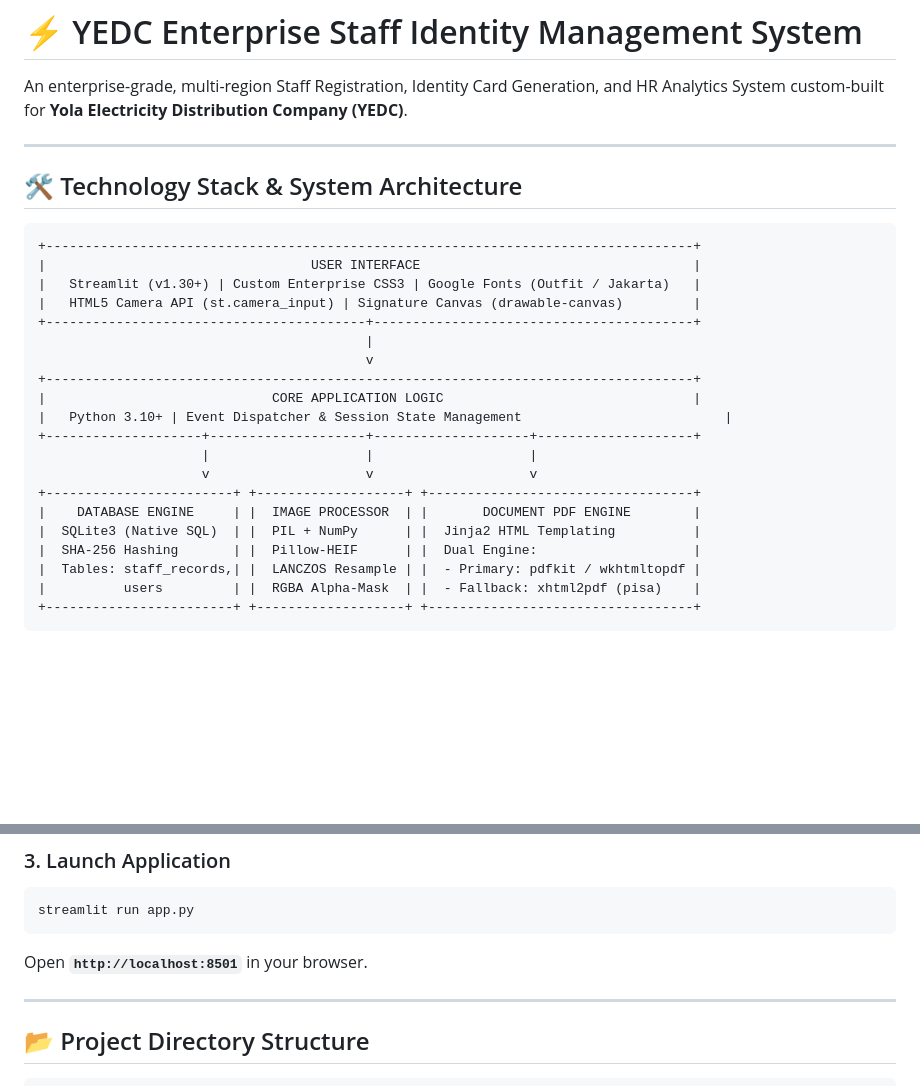
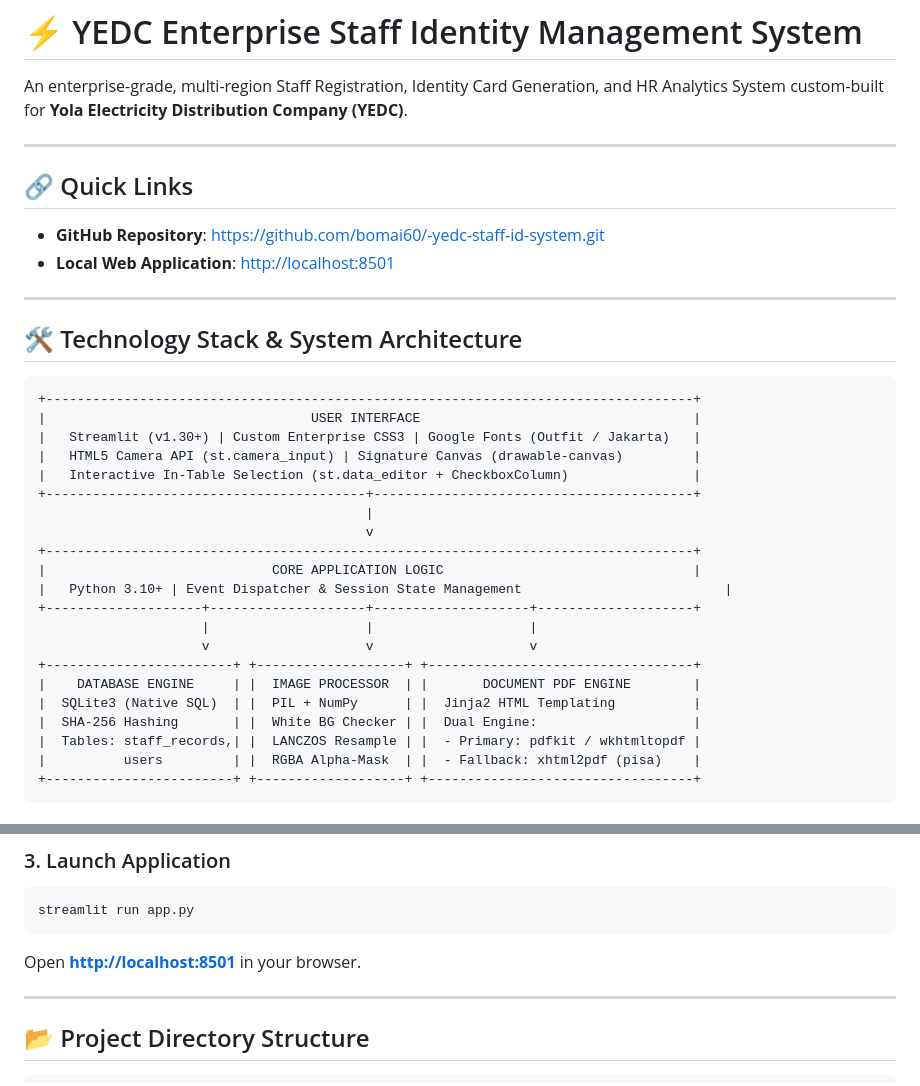
Before and after one commit to bomai60/-yedc-staff-id-system, a Markdown page: README.md, 2 parts joined by grey strips. Rendered like a GitHub page; blank space fills up the shorter version.

````diff
--- a/README.md
+++ b/README.md
@@ -1,6 +1,13 @@
 # ⚡ YEDC Enterprise Staff Identity Management System
 
 An enterprise-grade, multi-region Staff Registration, Identity Card Generation, and HR Analytics System custom-built for **Yola Electricity Distribution Company (YEDC)**.
+
+---
+
+## 🔗 Quick Links
+
+* **GitHub Repository**: [https://github.com/bomai60/-yedc-staff-id-system.git](https://github.com/bomai60/-yedc-staff-id-system.git)
+* **Local Web Application**: [http://localhost:8501](http://localhost:8501)
 
 ---
 
@@ -11,6 +18,7 @@ An enterprise-grade, multi-region Staff Registration, Identity Card Generation,
 |                                  USER INTERFACE                                   |
 |   Streamlit (v1.30+) | Custom Enterprise CSS3 | Google Fonts (Outfit / Jakarta)   |
 |   HTML5 Camera API (st.camera_input) | Signature Canvas (drawable-canvas)         |
+|   Interactive In-Table Selection (st.data_editor + CheckboxColumn)                |
 +-----------------------------------------+-----------------------------------------+
                                           |
                                           v
@@ -23,7 +31,7 @@ An enterprise-grade, multi-region Staff Registration, Identity Card Generation,
 +------------------------+ +-------------------+ +----------------------------------+
 |    DATABASE ENGINE     | |  IMAGE PROCESSOR  | |       DOCUMENT PDF ENGINE        |
 |  SQLite3 (Native SQL)  | |  PIL + NumPy      | |  Jinja2 HTML Templating          |
-|  SHA-256 Hashing       | |  Pillow-HEIF      | |  Dual Engine:                    |
+|  SHA-256 Hashing       | |  White BG Checker | |  Dual Engine:                    |
 |  Tables: staff_records,| |  LANCZOS Resample | |  - Primary: pdfkit / wkhtmltopdf |
 |          users         | |  RGBA Alpha-Mask  | |  - Fallback: xhtml2pdf (pisa)    |
 +------------------------+ +-------------------+ +----------------------------------+
@@ -121,7 +136,7 @@ pip install -r requirements.txt
 ```bash
 streamlit run app.py
 ```
-Open **`http://localhost:8501`** in your browser.
+Open **[http://localhost:8501](http://localhost:8501)** in your browser.
 
 ---
 
````
Also changed, not shown: other parts of README.md (+17 -10 lines).
